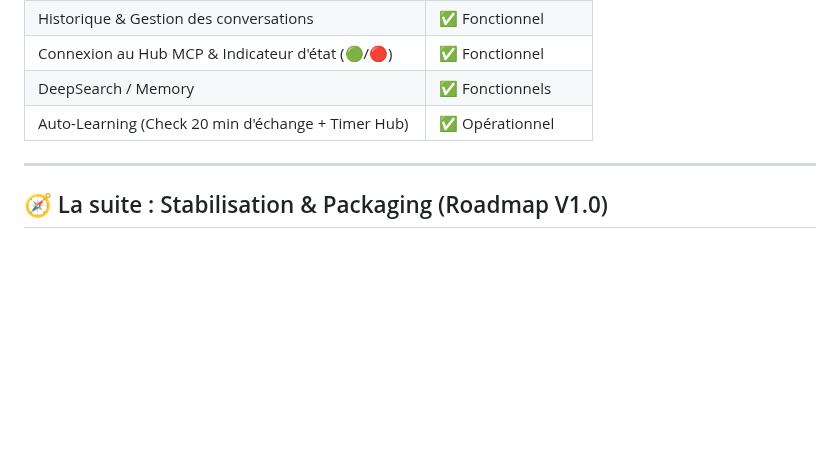
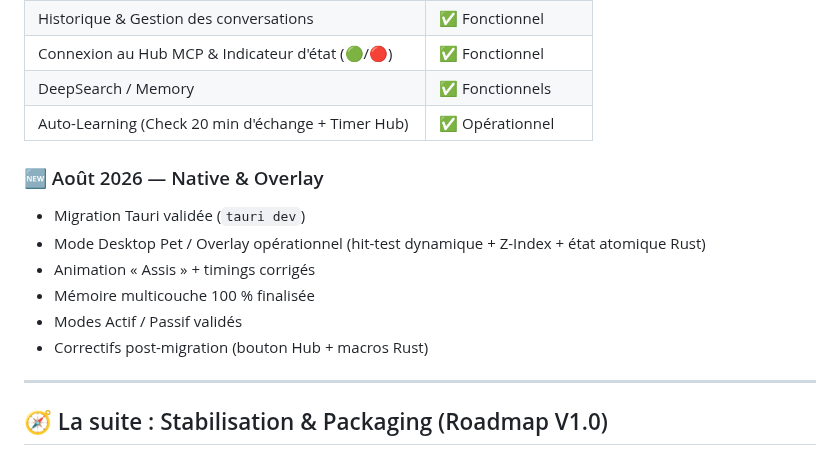
Before and after one commit to IronWoodten/project-maya, a Markdown page: docs/dev.journey.md, the part around the change. Rendered like a GitHub page; blank space fills up the shorter version.

Commit message:
Add August 2026 updates to development journey
Added new section for August 2026 updates including Tauri migration and operational features.

```diff
--- a/docs/dev.journey.md
+++ b/docs/dev.journey.md
@@ -158,6 +158,15 @@ Toutes les briques (Avatar 3D, Clignement d'yeux, Piper TTS local, Options UI, H
 | DeepSearch / Memory | ✅ Fonctionnels |
 | Auto-Learning (Check 20 min d'échange + Timer Hub) | ✅ Opérationnel |
 
+### 🆕 Août 2026 — Native & Overlay
+
+- Migration Tauri validée (`tauri dev`)
+- Mode Desktop Pet / Overlay opérationnel (hit-test dynamique + Z-Index + état atomique Rust)
+- Animation « Assis » + timings corrigés
+- Mémoire multicouche 100 % finalisée
+- Modes Actif / Passif validés
+- Correctifs post-migration (bouton Hub + macros Rust)
+
 ---
 
 ## 🧭 La suite : Stabilisation & Packaging (Roadmap V1.0)
```
